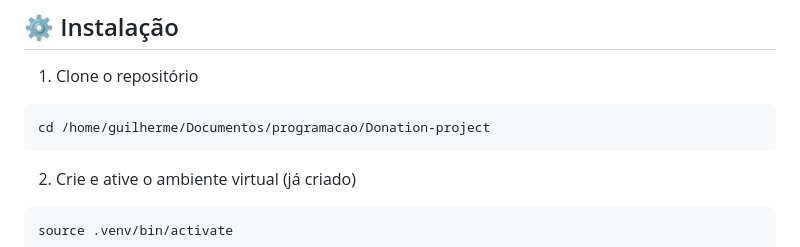
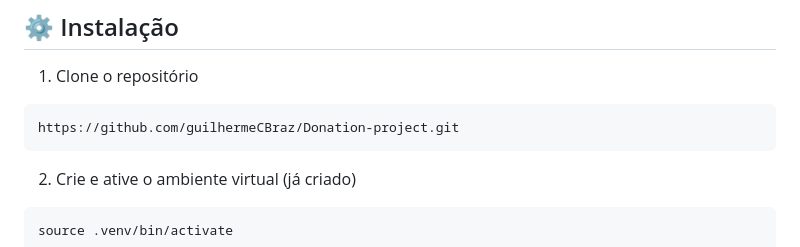
Before and after one commit to guilhermeCBraz/Donation-project, a Markdown page: README.md, the part around the change. Drawn GitHub-style.

````diff
--- a/README.md
+++ b/README.md
@@ -46,7 +46,7 @@ Sistema completo de troca e doação de alimentos conectando doadores com ONGs q
 
 1. Clone o repositório
 ```bash
-cd /home/guilherme/Documentos/programacao/Donation-project
+https://github.com/guilhermeCBraz/Donation-project.git
 ```
 
 2. Crie e ative o ambiente virtual (já criado)
````
